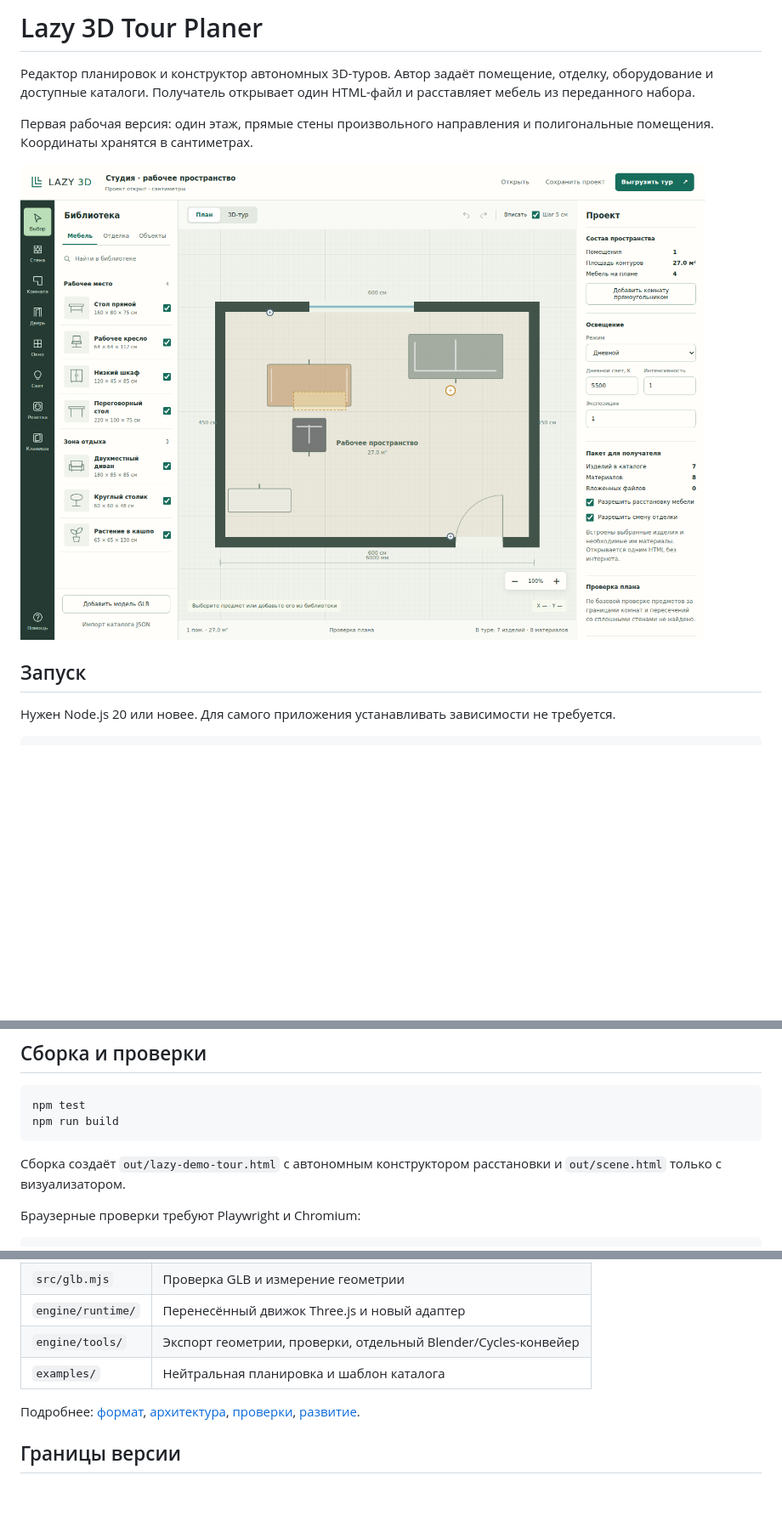
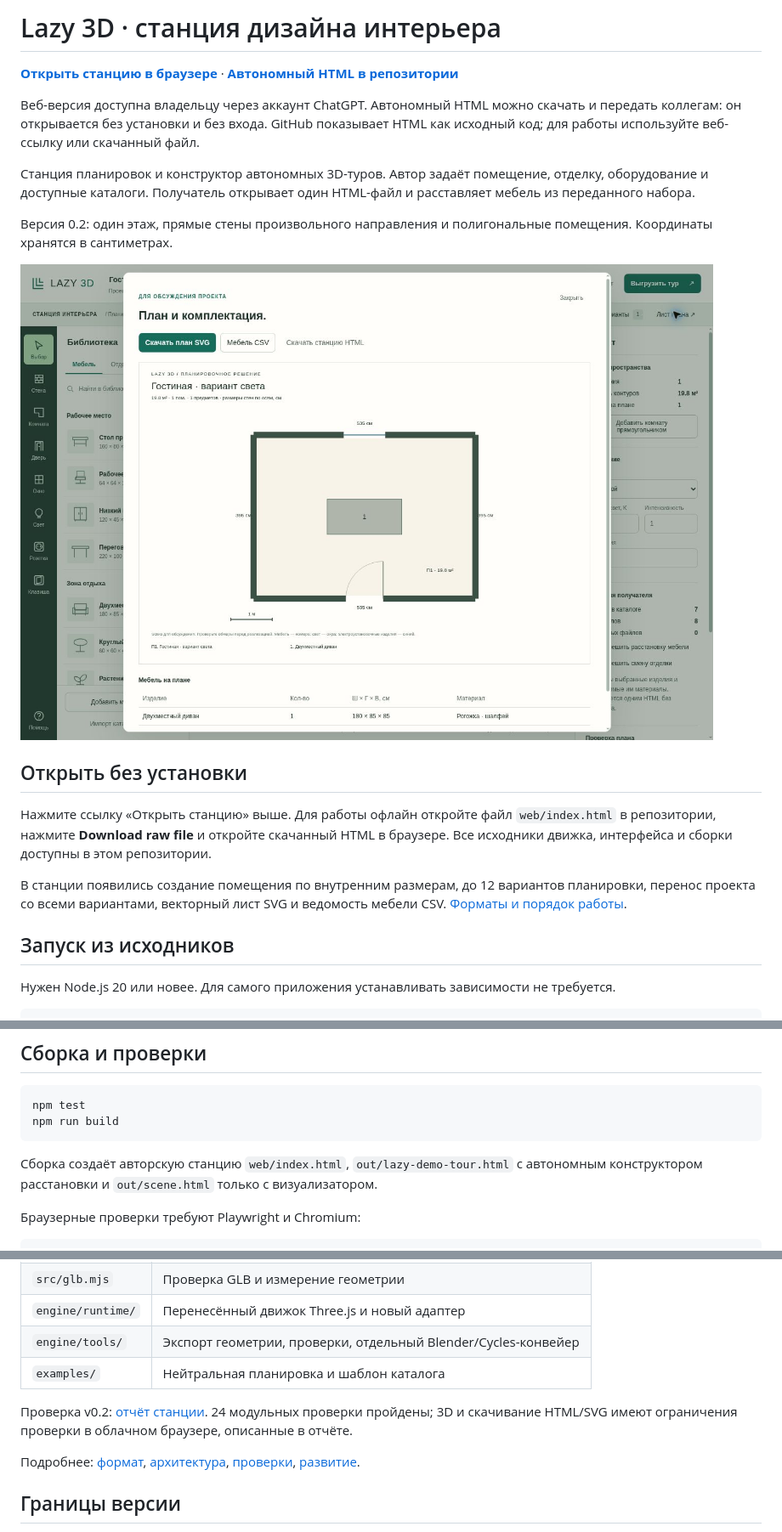
Before and after one commit to sakrett001-ai/Lazy-3d-tour-planer, a Markdown page: README.md, 3 parts joined by grey strips. Shown at 85% size. Rendered like a GitHub page; pictures changed too: docs/images/station.jpg (added); blank space fills up the shorter version.

Commit message:
Add standalone interior design station, layout variants and planning exports

````diff
--- a/README.md
+++ b/README.md
@@ -1,12 +1,22 @@
-# Lazy 3D Tour Planer
+# Lazy 3D · станция дизайна интерьера
 
-Редактор планировок и конструктор автономных 3D-туров. Автор задаёт помещение, отделку, оборудование и доступные каталоги. Получатель открывает один HTML-файл и расставляет мебель из переданного набора.
+**[Открыть станцию в браузере](https://lazy-interior-station.sakretsu.chatgpt.site)** · **[Автономный HTML в репозитории](https://github.com/sakrett001-ai/Lazy-3d-tour-planer/blob/main/web/index.html)**
 
-Первая рабочая версия: один этаж, прямые стены произвольного направления и полигональные помещения. Координаты хранятся в сантиметрах.
+Веб-версия доступна владельцу через аккаунт ChatGPT. Автономный HTML можно скачать и передать коллегам: он открывается без установки и без входа. GitHub показывает HTML как исходный код; для работы используйте веб-ссылку или скачанный файл.
 
-![Редактор Lazy 3D](docs/images/editor.png)
+Станция планировок и конструктор автономных 3D-туров. Автор задаёт помещение, отделку, оборудование и доступные каталоги. Получатель открывает один HTML-файл и расставляет мебель из переданного набора.
 
-## Запуск
+Версия 0.2: один этаж, прямые стены произвольного направления и полигональные помещения. Координаты хранятся в сантиметрах.
+
+![Станция Lazy 3D — лист планировочного решения](docs/images/station.jpg)
+
+## Открыть без установки
+
+Нажмите ссылку «Открыть станцию» выше. Для работы офлайн откройте файл `web/index.html` в репозитории, нажмите **Download raw file** и откройте скачанный HTML в браузере. Все исходники движка, интерфейса и сборки доступны в этом репозитории.
+
+В станции появились создание помещения по внутренним размерам, до 12 вариантов планировки, перенос проекта со всеми вариантами, векторный лист SVG и ведомость мебели CSV. [Форматы и порядок работы](docs/station.md).
+
+## Запуск из исходников
 
 Нужен Node.js 20 или новее. Для самого приложения устанавливать зависимости не требуется.
 
@@ -49,7 +59,7 @@ npm test
 npm run build
 ```
 
-Сборка создаёт `out/lazy-demo-tour.html` с автономным конструктором расстановки и `out/scene.html` только с визуализатором.
+Сборка создаёт авторскую станцию `web/index.html`, `out/lazy-demo-tour.html` с автономным конструктором расстановки и `out/scene.html` только с визуализатором.
 
 Браузерные проверки требуют Playwright и Chromium:
 
@@ -73,6 +83,8 @@ npm run test:browser
 | `engine/tools/` | Экспорт геометрии, проверки, отдельный Blender/Cycles-конвейер |
 | `examples/` | Нейтральная планировка и шаблон каталога |
 
+Проверка v0.2: [отчёт станции](docs/station-verification.md). 24 модульных проверки пройдены; 3D и скачивание HTML/SVG имеют ограничения проверки в облачном браузере, описанные в отчёте.
+
 Подробнее: [формат](docs/project-format.md), [архитектура](docs/architecture.md), [проверки](docs/verification.md), [развитие](docs/roadmap.md).
 
 ## Границы версии
````
Also changed, not shown: docs/station-verification.md (added, +21 -0 lines), docs/station.md (added, +30 -0 lines), 15 other files.
